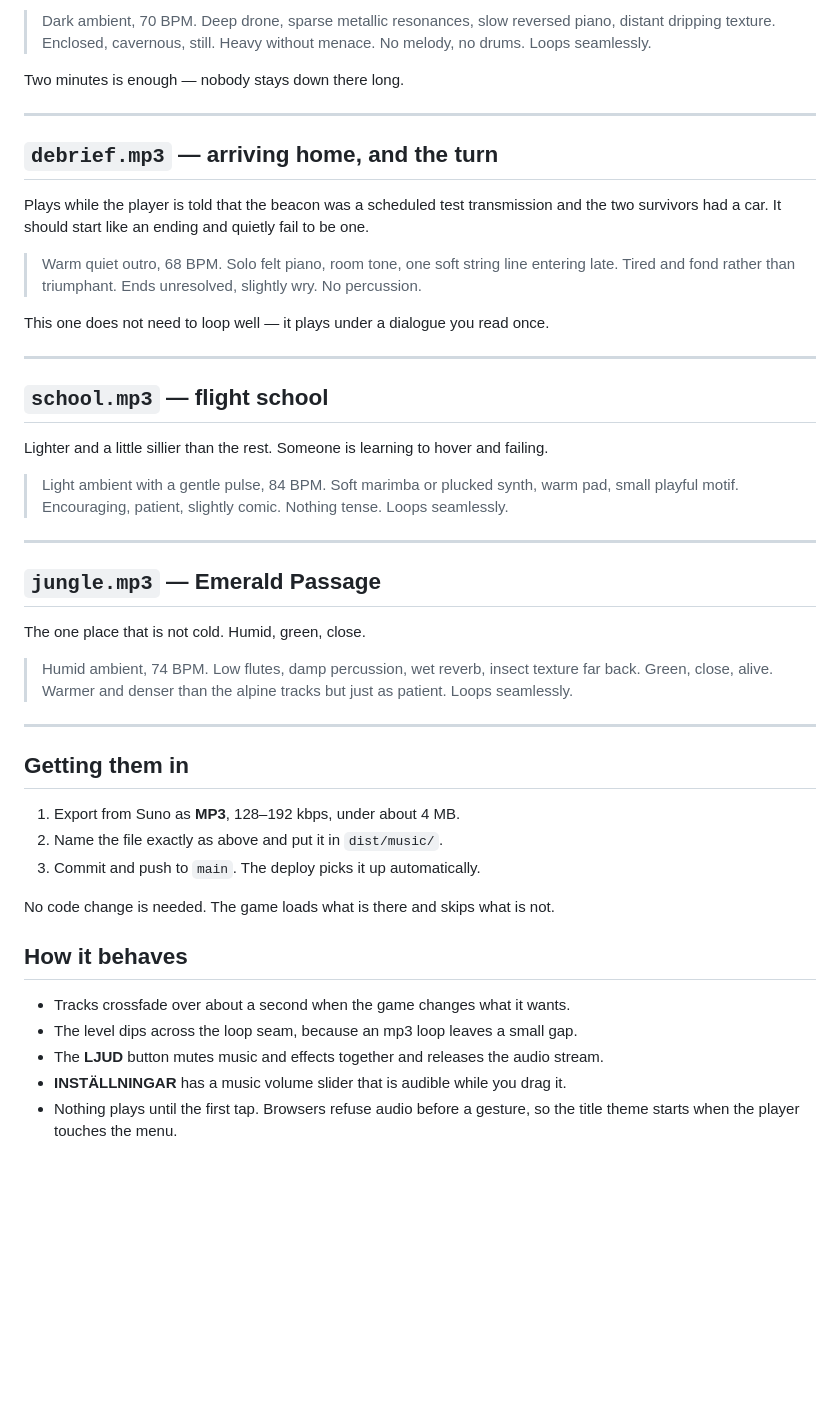
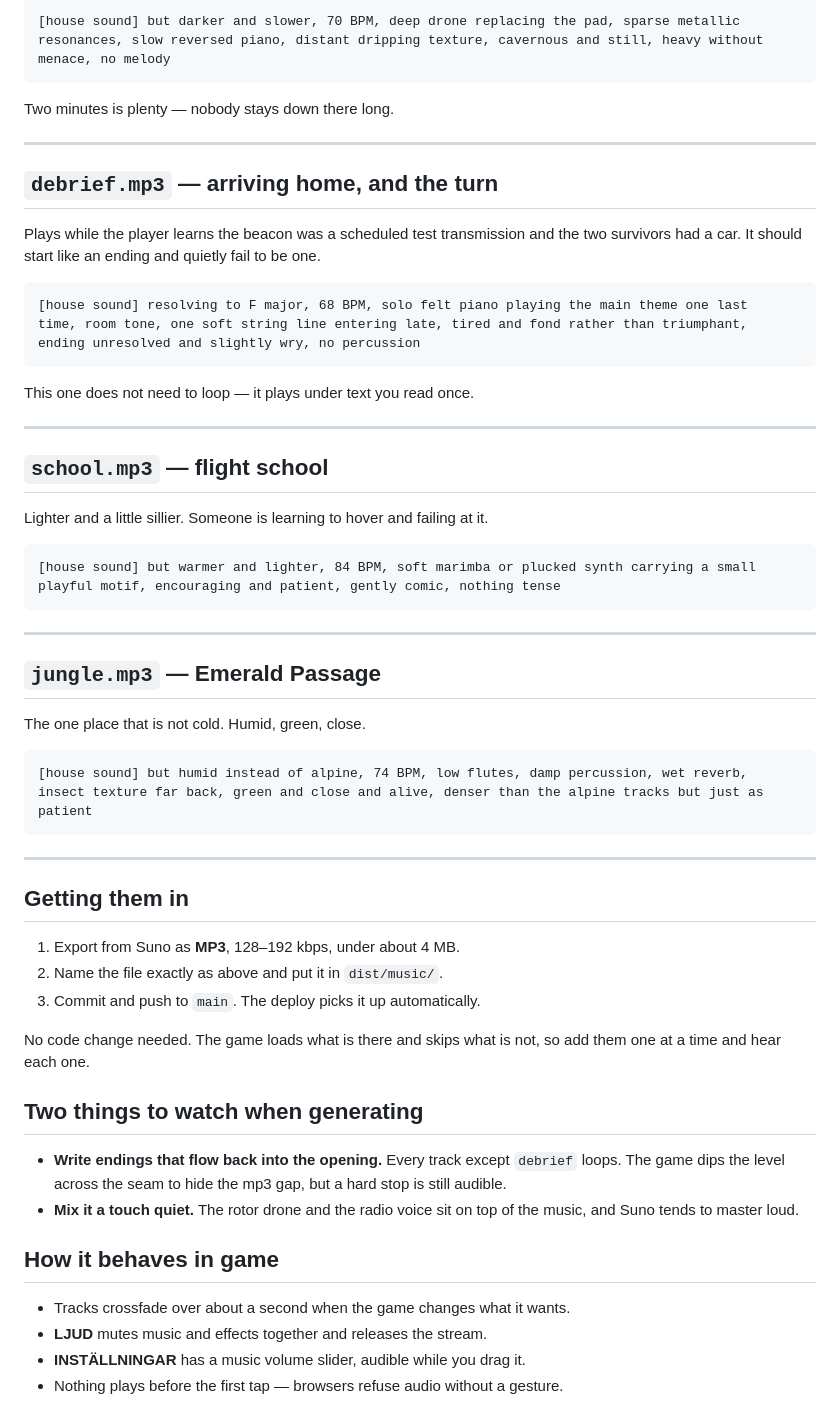
Before and after one commit to Nomarcus/Flyin-over-it, a Markdown page: docs/MUSIC.md, the part around one of its changes. Drawn GitHub-style; blank space fills up the shorter version.

````diff
--- a/docs/MUSIC.md
+++ b/docs/MUSIC.md
@@ -64,30 +99,37 @@ enclosed.
 
-> Dark ambient, 70 BPM. Deep drone, sparse metallic resonances, slow reversed piano, distant
-> dripping texture. Enclosed, cavernous, still. Heavy without menace. No melody, no drums.
-> Loops seamlessly.
+```
+[house sound] but darker and slower, 70 BPM, deep drone replacing the pad, sparse metallic
+resonances, slow reversed piano, distant dripping texture, cavernous and still, heavy without
+menace, no melody
+```
 
-Two minutes is enough — nobody stays down there long.
+Two minutes is plenty — nobody stays down there long.
 
 ---
 
 ## `debrief.mp3` — arriving home, and the turn
 
-Plays while the player is told that the beacon was a scheduled test transmission and the two
+Plays while the player learns the beacon was a scheduled test transmission and the two
 survivors had a car. It should start like an ending and quietly fail to be one.
 
-> Warm quiet outro, 68 BPM. Solo felt piano, room tone, one soft string line entering late.
-> Tired and fond rather than triumphant. Ends unresolved, slightly wry. No percussion.
+```
+[house sound] resolving to F major, 68 BPM, solo felt piano playing the main theme one last
+time, room tone, one soft string line entering late, tired and fond rather than triumphant,
+ending unresolved and slightly wry, no percussion
+```
 
-This one does not need to loop well — it plays under a dialogue you read once.
+This one does not need to loop — it plays under text you read once.
 
 ---
 
 ## `school.mp3` — flight school
 
-Lighter and a little sillier than the rest. Someone is learning to hover and failing.
+Lighter and a little sillier. Someone is learning to hover and failing at it.
 
-> Light ambient with a gentle pulse, 84 BPM. Soft marimba or plucked synth, warm pad, small
-> playful motif. Encouraging, patient, slightly comic. Nothing tense. Loops seamlessly.
+```
+[house sound] but warmer and lighter, 84 BPM, soft marimba or plucked synth carrying a small
+playful motif, encouraging and patient, gently comic, nothing tense
+```
 
 ---
 
@@ -95,9 +137,11 @@ Lighter and a little sillier than the rest. Someone is learning to hover and fai
 
 The one place that is not cold. Humid, green, close.
 
-> Humid ambient, 74 BPM. Low flutes, damp percussion, wet reverb, insect texture far back.
-> Green, close, alive. Warmer and denser than the alpine tracks but just as patient. Loops
-> seamlessly.
+```
+[house sound] but humid instead of alpine, 74 BPM, low flutes, damp percussion, wet reverb,
+insect texture far back, green and close and alive, denser than the alpine tracks but just as
+patient
+```
 
 ---
 
@@ -107,13 +151,19 @@ The one place that is not cold. Humid, green, close.
 2. Name the file exactly as above and put it in `dist/music/`.
 3. Commit and push to `main`. The deploy picks it up automatically.
 
-No code change is needed. The game loads what is there and skips what is not.
+No code change needed. The game loads what is there and skips what is not, so add them one at a
+time and hear each one.
 
-## How it behaves
+## Two things to watch when generating
+
+- **Write endings that flow back into the opening.** Every track except `debrief` loops. The
+  game dips the level across the seam to hide the mp3 gap, but a hard stop is still audible.
+- **Mix it a touch quiet.** The rotor drone and the radio voice sit on top of the music, and
+  Suno tends to master loud.
+
+## How it behaves in game
 
 - Tracks crossfade over about a second when the game changes what it wants.
-- The level dips across the loop seam, because an mp3 loop leaves a small gap.
-- The **LJUD** button mutes music and effects together and releases the audio stream.
-- **INSTÄLLNINGAR** has a music volume slider that is audible while you drag it.
-- Nothing plays until the first tap. Browsers refuse audio before a gesture, so the title theme
-  starts when the player touches the menu.
+- **LJUD** mutes music and effects together and releases the stream.
+- **INSTÄLLNINGAR** has a music volume slider, audible while you drag it.
+- Nothing plays before the first tap — browsers refuse audio without a gesture.
````
Also changed, not shown: other parts of docs/MUSIC.md (+69 -34 lines).
